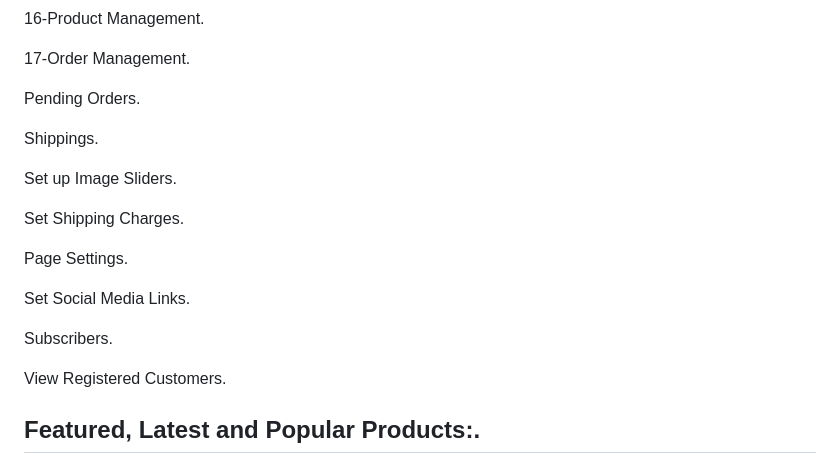
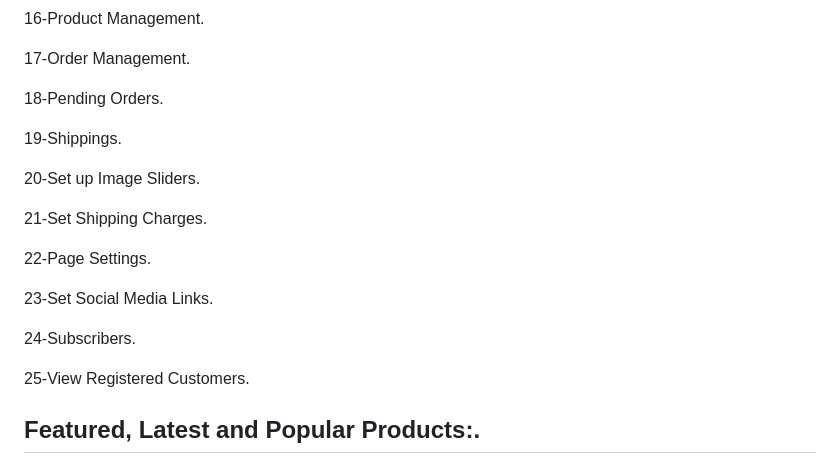
Before and after one commit to CRONOS1967/eCommerce-health, a Markdown page: README.md, the part around the change. Rendered like a GitHub page.

```diff
--- a/README.md
+++ b/README.md
@@ -38,21 +38,21 @@ A fully functional project based on an Online  Ecommerce Website that uses PHP L
 
 17-Order Management.
 
-Pending Orders.
+18-Pending Orders.
 
-Shippings.
+19-Shippings.
 
-Set up Image Sliders.
+20-Set up Image Sliders.
 
-Set Shipping Charges.
+21-Set Shipping Charges.
 
-Page Settings.
+22-Page Settings.
 
-Set Social Media Links.
+23-Set Social Media Links.
 
-Subscribers.
+24-Subscribers.
 
-View Registered Customers.
+25-View Registered Customers.
 
 ## Featured, Latest and Popular Products:.
 
```
